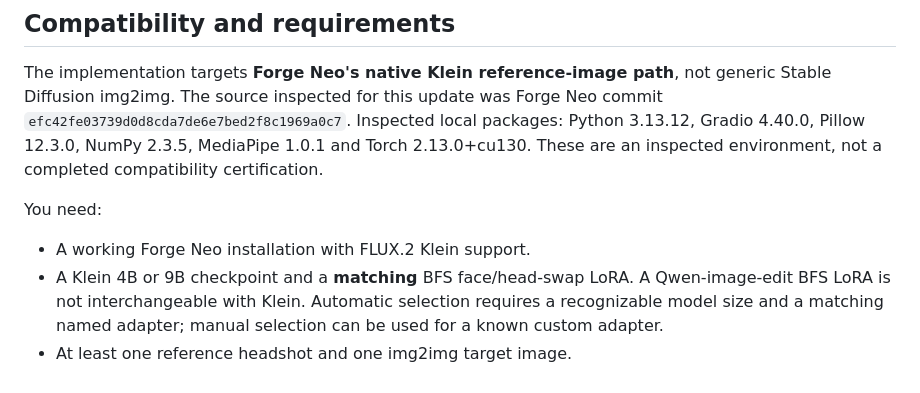
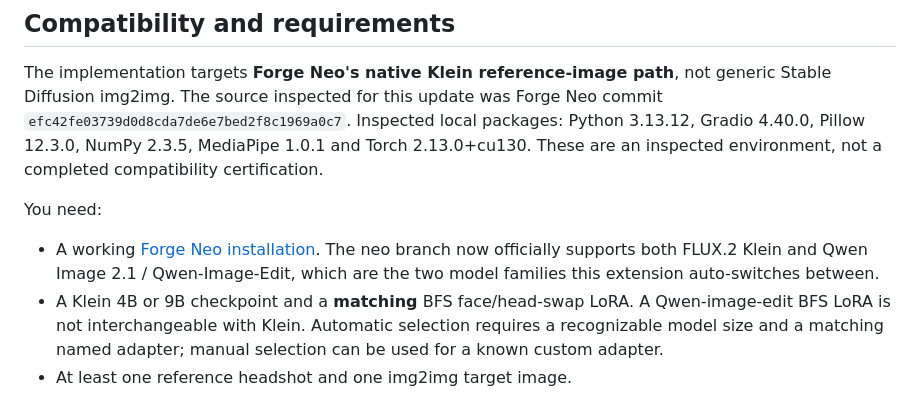
Before and after one commit to mishrasiddharth08/universal-head-swap, a Markdown page: README.md, the part around the change. Rendered like a GitHub page.

Commit message:
README: note official Qwen 2.1 support in forge-classic neo branch

```diff
--- a/README.md
+++ b/README.md
@@ -51,7 +51,7 @@ The implementation targets **Forge Neo's native Klein reference-image path**, no
 
 You need:
 
-- A working Forge Neo installation with FLUX.2 Klein support.
+- A working [Forge Neo installation](https://github.com/Haoming02/sd-webui-forge-classic/tree/neo). The neo branch now officially supports both FLUX.2 Klein and Qwen Image 2.1 / Qwen-Image-Edit, which are the two model families this extension auto-switches between.
 - A Klein 4B or 9B checkpoint and a **matching** BFS face/head-swap LoRA. A Qwen-image-edit BFS LoRA is not interchangeable with Klein. Automatic selection requires a recognizable model size and a matching named adapter; manual selection can be used for a known custom adapter.
 - At least one reference headshot and one img2img target image.
 - Pillow and NumPy from Forge's environment. Optional face analysis additionally uses MediaPipe and its face-landmarker task model, or the legacy MediaPipe FaceMesh API when available.
```
